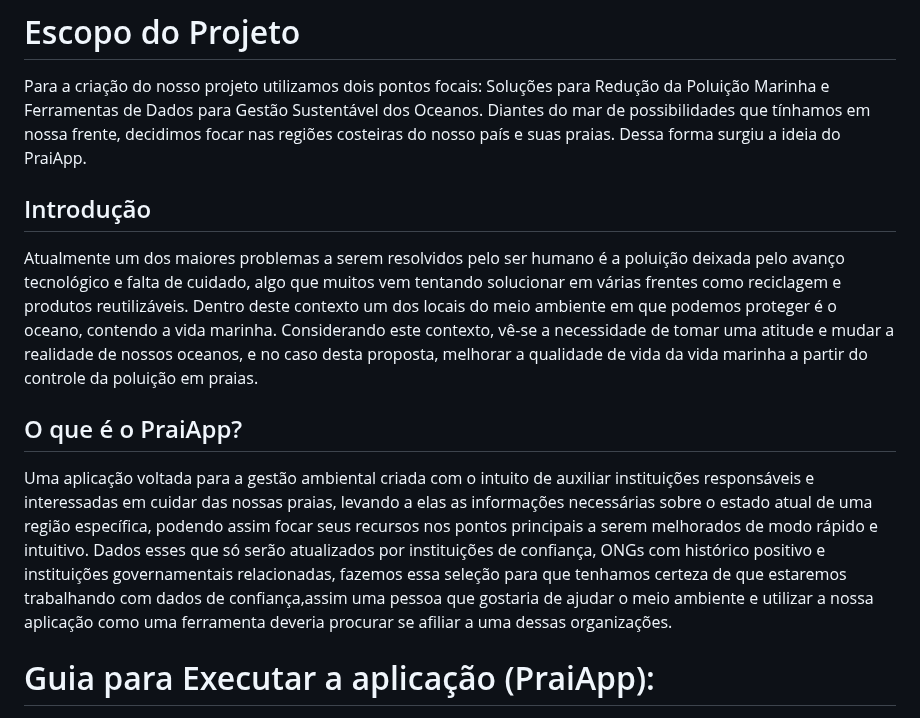
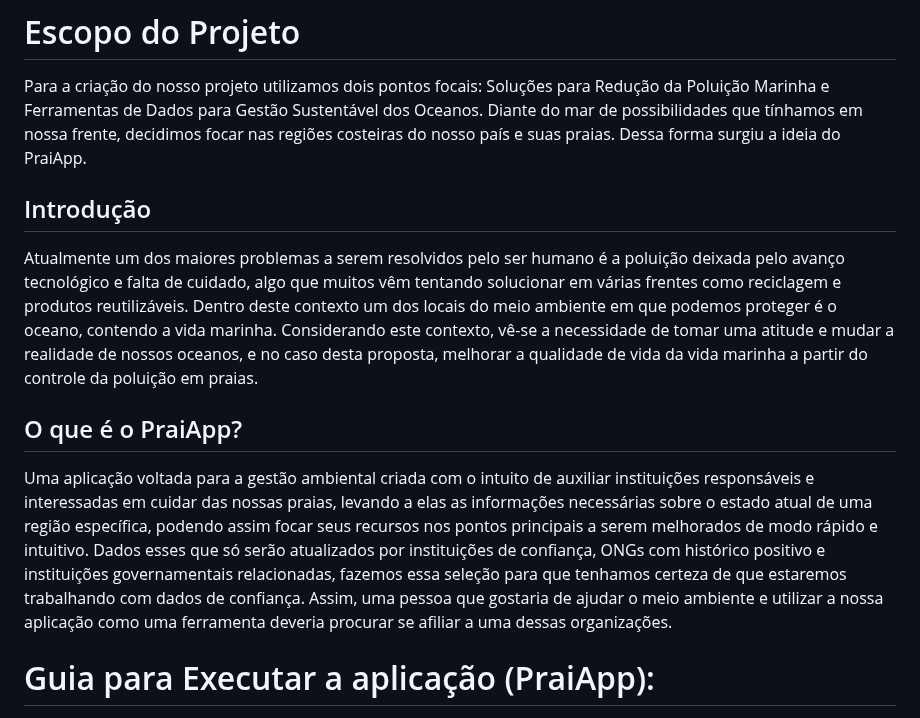
Before and after one commit to HebertLins/GS_PraiApp_DotNet, a Markdown page: README.md, the part around the change. GitHub-like rendering.

```diff
--- a/README.md
+++ b/README.md
@@ -8,23 +8,22 @@ Repositório para as entregas da Global Solution - Disciplinas Enterprise Applic
 # Escopo do Projeto
 
 Para a criação do nosso projeto utilizamos dois pontos focais: Soluções para Redução da Poluição Marinha e Ferramentas de Dados para Gestão Sustentável dos Oceanos.
-Diantes do mar de possibilidades que tínhamos em nossa frente, decidimos focar nas regiões costeiras do nosso país e suas praias. Dessa forma surgiu a ideia do PraiApp.
+Diante do mar de possibilidades que tínhamos em nossa frente, decidimos focar nas regiões costeiras do nosso país e suas praias. Dessa forma surgiu a ideia do PraiApp.
 
 ## Introdução
 
-Atualmente um dos maiores problemas a serem resolvidos pelo ser humano é a poluição deixada pelo avanço tecnológico e falta de cuidado, algo que muitos vem tentando
+Atualmente um dos maiores problemas a serem resolvidos pelo ser humano é a poluição deixada pelo avanço tecnológico e falta de cuidado, algo que muitos vêm tentando
 solucionar em várias frentes como reciclagem e produtos reutilizáveis. Dentro deste contexto um dos locais do meio ambiente em que podemos proteger é o oceano, contendo a vida marinha.
 Considerando este contexto, vê-se a necessidade de tomar uma atitude e mudar a realidade de nossos oceanos, e no caso desta proposta, melhorar a qualidade de vida da vida marinha
 a partir do controle da poluição em praias.
 
 ## O que é o PraiApp?
 
-   Uma aplicação voltada para a gestão ambiental criada com o intuito de auxiliar instituições responsáveis e interessadas em cuidar das nossas praias, levando a elas as
+Uma aplicação voltada para a gestão ambiental criada com o intuito de auxiliar instituições responsáveis e interessadas em cuidar das nossas praias, levando a elas as
 informações necessárias sobre o estado atual de uma região específica, podendo assim focar seus recursos nos pontos principais a serem melhorados de modo rápido e intuitivo.
-   Dados esses que só serão atualizados por instituições de confiança, ONGs com histórico positivo e instituições governamentais relacionadas, fazemos essa seleção para
-que tenhamos certeza de que estaremos trabalhando com dados de confiança,assim uma pessoa que gostaria de ajudar o meio ambiente e utilizar a nossa aplicação como
+Dados esses que só serão atualizados por instituições de confiança, ONGs com histórico positivo e instituições governamentais relacionadas, fazemos essa seleção para
+que tenhamos certeza de que estaremos trabalhando com dados de confiança. Assim, uma pessoa que gostaria de ajudar o meio ambiente e utilizar a nossa aplicação como
 uma ferramenta deveria procurar se afiliar a uma dessas organizações.
-
 
 # Guia para Executar a aplicação (PraiApp):
 
```
